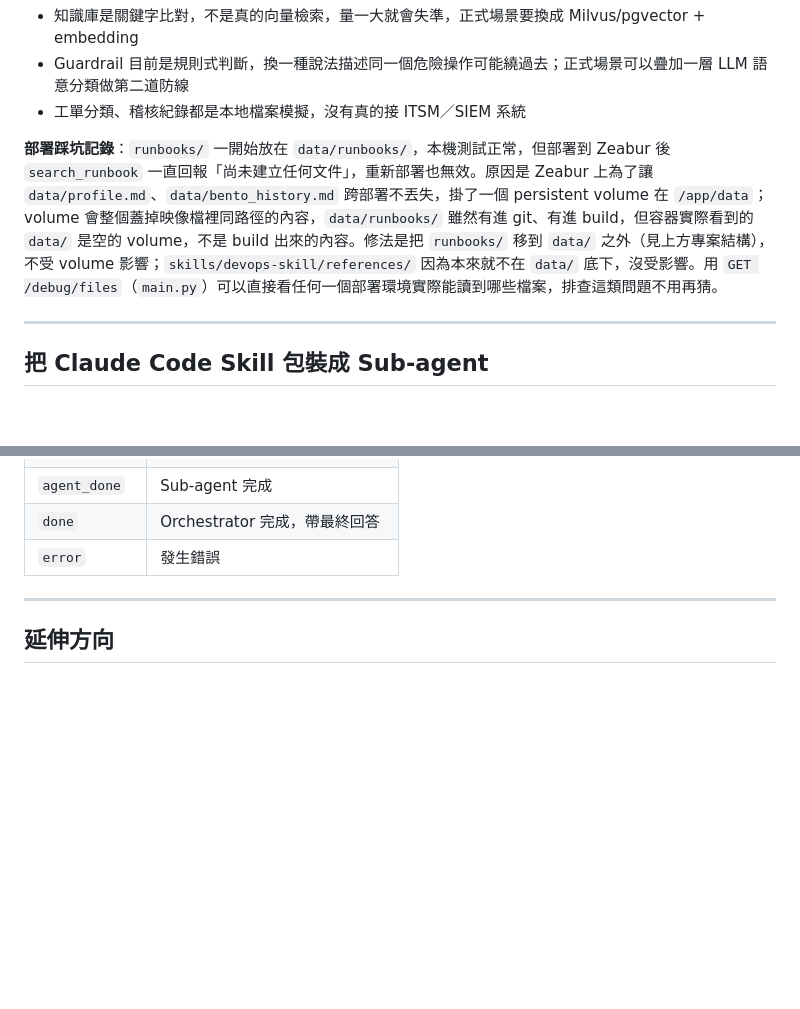
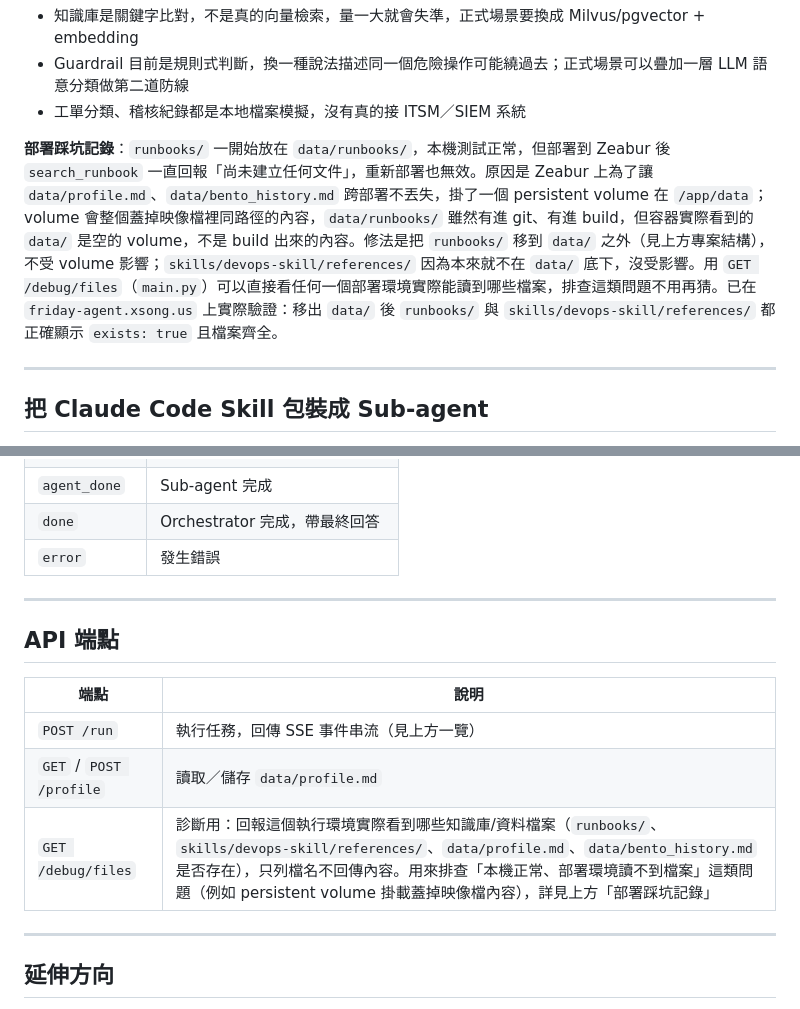
Before and after one commit to 120061203/friday-agent, a Markdown page: README.md, 2 parts joined by grey strips. Drawn GitHub-style; blank space fills up the shorter version.

Commit message:
Document /debug/files endpoint and confirm volume-shadowing fix verified in production

```diff
--- a/README.md
+++ b/README.md
@@ -276,7 +276,7 @@ Orchestrator 根據結果繼續判斷
 - Guardrail 目前是規則式判斷，換一種說法描述同一個危險操作可能繞過去；正式場景可以疊加一層 LLM 語意分類做第二道防線
 - 工單分類、稽核紀錄都是本地檔案模擬，沒有真的接 ITSM／SIEM 系統
 
-**部署踩坑記錄**：`runbooks/` 一開始放在 `data/runbooks/`，本機測試正常，但部署到 Zeabur 後 `search_runbook` 一直回報「尚未建立任何文件」，重新部署也無效。原因是 Zeabur 上為了讓 `data/profile.md`、`data/bento_history.md` 跨部署不丟失，掛了一個 persistent volume 在 `/app/data`；volume 會整個蓋掉映像檔裡同路徑的內容，`data/runbooks/` 雖然有進 git、有進 build，但容器實際看到的 `data/` 是空的 volume，不是 build 出來的內容。修法是把 `runbooks/` 移到 `data/` 之外（見上方專案結構），不受 volume 影響；`skills/devops-skill/references/` 因為本來就不在 `data/` 底下，沒受影響。用 `GET /debug/files`（`main.py`）可以直接看任何一個部署環境實際能讀到哪些檔案，排查這類問題不用再猜。
+**部署踩坑記錄**：`runbooks/` 一開始放在 `data/runbooks/`，本機測試正常，但部署到 Zeabur 後 `search_runbook` 一直回報「尚未建立任何文件」，重新部署也無效。原因是 Zeabur 上為了讓 `data/profile.md`、`data/bento_history.md` 跨部署不丟失，掛了一個 persistent volume 在 `/app/data`；volume 會整個蓋掉映像檔裡同路徑的內容，`data/runbooks/` 雖然有進 git、有進 build，但容器實際看到的 `data/` 是空的 volume，不是 build 出來的內容。修法是把 `runbooks/` 移到 `data/` 之外（見上方專案結構），不受 volume 影響；`skills/devops-skill/references/` 因為本來就不在 `data/` 底下，沒受影響。用 `GET /debug/files`（`main.py`）可以直接看任何一個部署環境實際能讀到哪些檔案，排查這類問題不用再猜。已在 `friday-agent.xsong.us` 上實際驗證：移出 `data/` 後 `runbooks/` 與 `skills/devops-skill/references/` 都正確顯示 `exists: true` 且檔案齊全。
 
 ---
 
@@ -309,6 +309,16 @@ Orchestrator 根據結果繼續判斷
 
 ---
 
+## API 端點
+
+| 端點 | 說明 |
+|---|---|
+| `POST /run` | 執行任務，回傳 SSE 事件串流（見上方一覽） |
+| `GET` / `POST /profile` | 讀取／儲存 `data/profile.md` |
+| `GET /debug/files` | 診斷用：回報這個執行環境實際看到哪些知識庫/資料檔案（`runbooks/`、`skills/devops-skill/references/`、`data/profile.md`、`data/bento_history.md` 是否存在），只列檔名不回傳內容。用來排查「本機正常、部署環境讀不到檔案」這類問題（例如 persistent volume 掛載蓋掉映像檔內容），詳見上方「部署踩坑記錄」 |
+
+---
+
 ## 延伸方向
 
 - 串接真實搜尋 API（Tavily、Brave Search）
```
